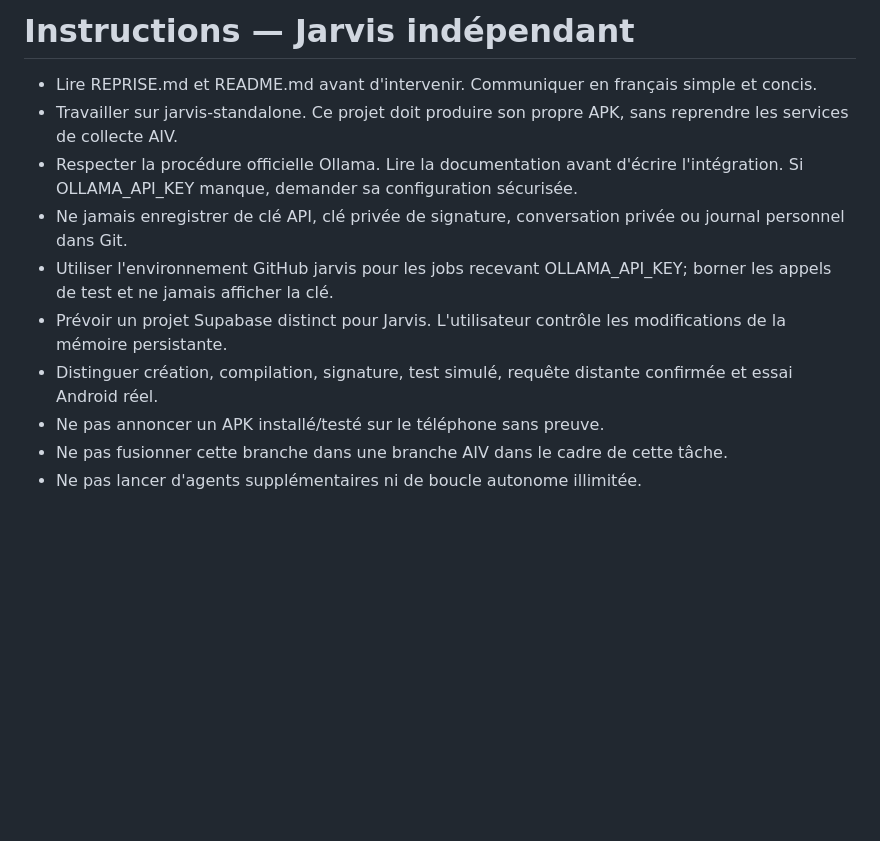
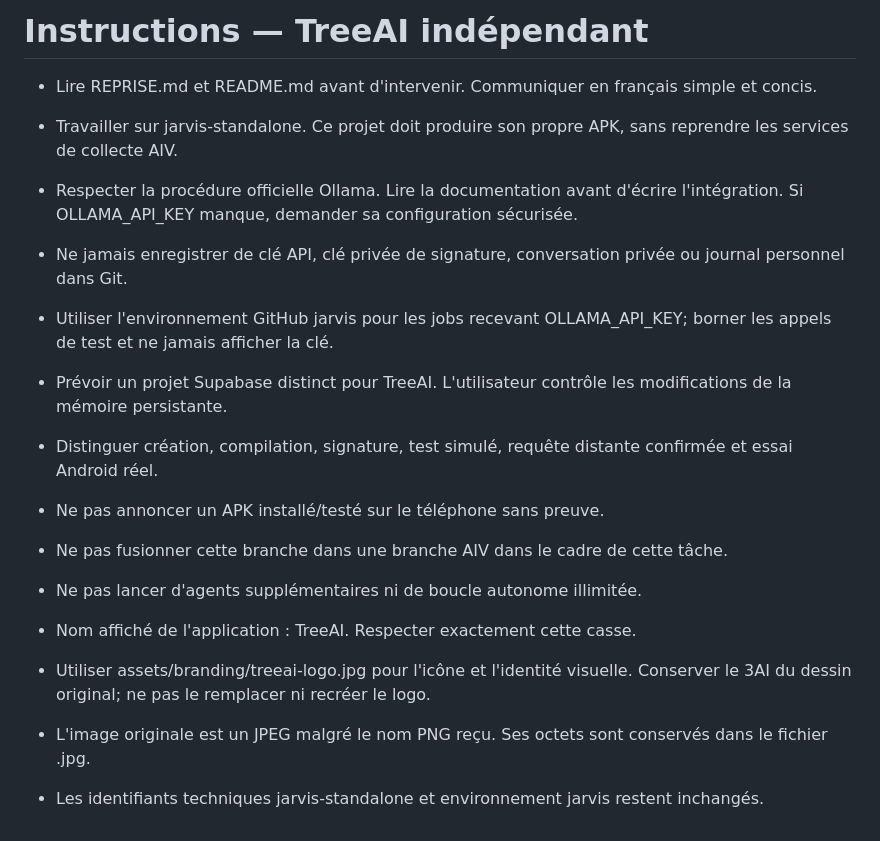
Before and after one commit to willingemy-byte/My-Friend-Qjan, a Markdown page: AGENTS.md, the part around the change. Rendered like a GitHub page; blank space fills up the shorter version.

```diff
--- a/AGENTS.md
+++ b/AGENTS.md
@@ -1,12 +1,17 @@
-# Instructions — Jarvis indépendant
+# Instructions — TreeAI indépendant
 
 - Lire REPRISE.md et README.md avant d'intervenir. Communiquer en français simple et concis.
 - Travailler sur jarvis-standalone. Ce projet doit produire son propre APK, sans reprendre les services de collecte AIV.
 - Respecter la procédure officielle Ollama. Lire la documentation avant d'écrire l'intégration. Si OLLAMA_API_KEY manque, demander sa configuration sécurisée.
 - Ne jamais enregistrer de clé API, clé privée de signature, conversation privée ou journal personnel dans Git.
 - Utiliser l'environnement GitHub jarvis pour les jobs recevant OLLAMA_API_KEY; borner les appels de test et ne jamais afficher la clé.
-- Prévoir un projet Supabase distinct pour Jarvis. L'utilisateur contrôle les modifications de la mémoire persistante.
+- Prévoir un projet Supabase distinct pour TreeAI. L'utilisateur contrôle les modifications de la mémoire persistante.
 - Distinguer création, compilation, signature, test simulé, requête distante confirmée et essai Android réel.
 - Ne pas annoncer un APK installé/testé sur le téléphone sans preuve.
 - Ne pas fusionner cette branche dans une branche AIV dans le cadre de cette tâche.
 - Ne pas lancer d'agents supplémentaires ni de boucle autonome illimitée.
+
+- Nom affiché de l'application : TreeAI. Respecter exactement cette casse.
+- Utiliser assets/branding/treeai-logo.jpg pour l'icône et l'identité visuelle. Conserver le 3AI du dessin original; ne pas le remplacer ni recréer le logo.
+- L'image originale est un JPEG malgré le nom PNG reçu. Ses octets sont conservés dans le fichier .jpg.
+- Les identifiants techniques jarvis-standalone et environnement jarvis restent inchangés.
```
Also changed, not shown: README.md (+13 -7 lines), REPRISE.md (+8 -4 lines), assets/branding/treeai-logo.jpg (added), 1 other file.
